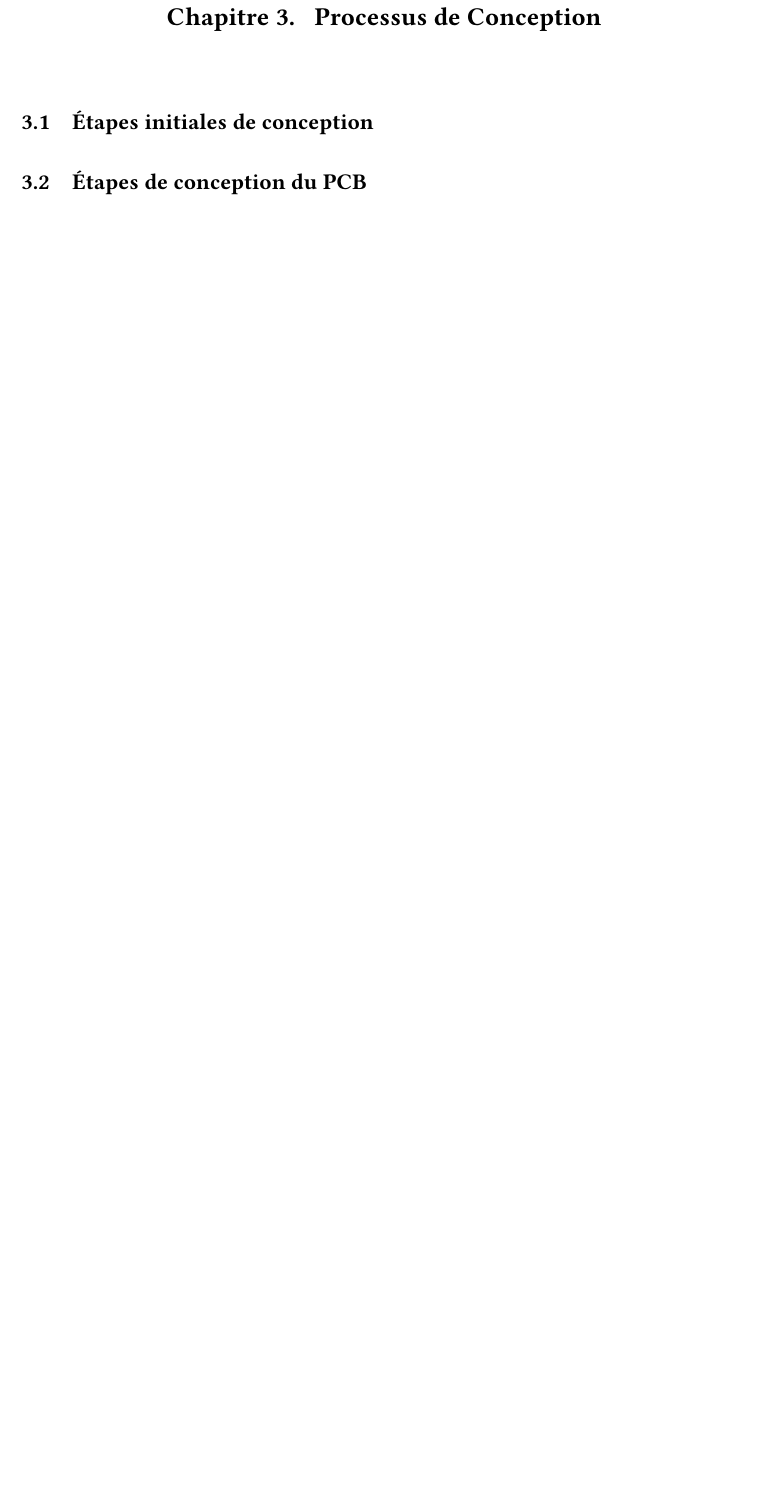
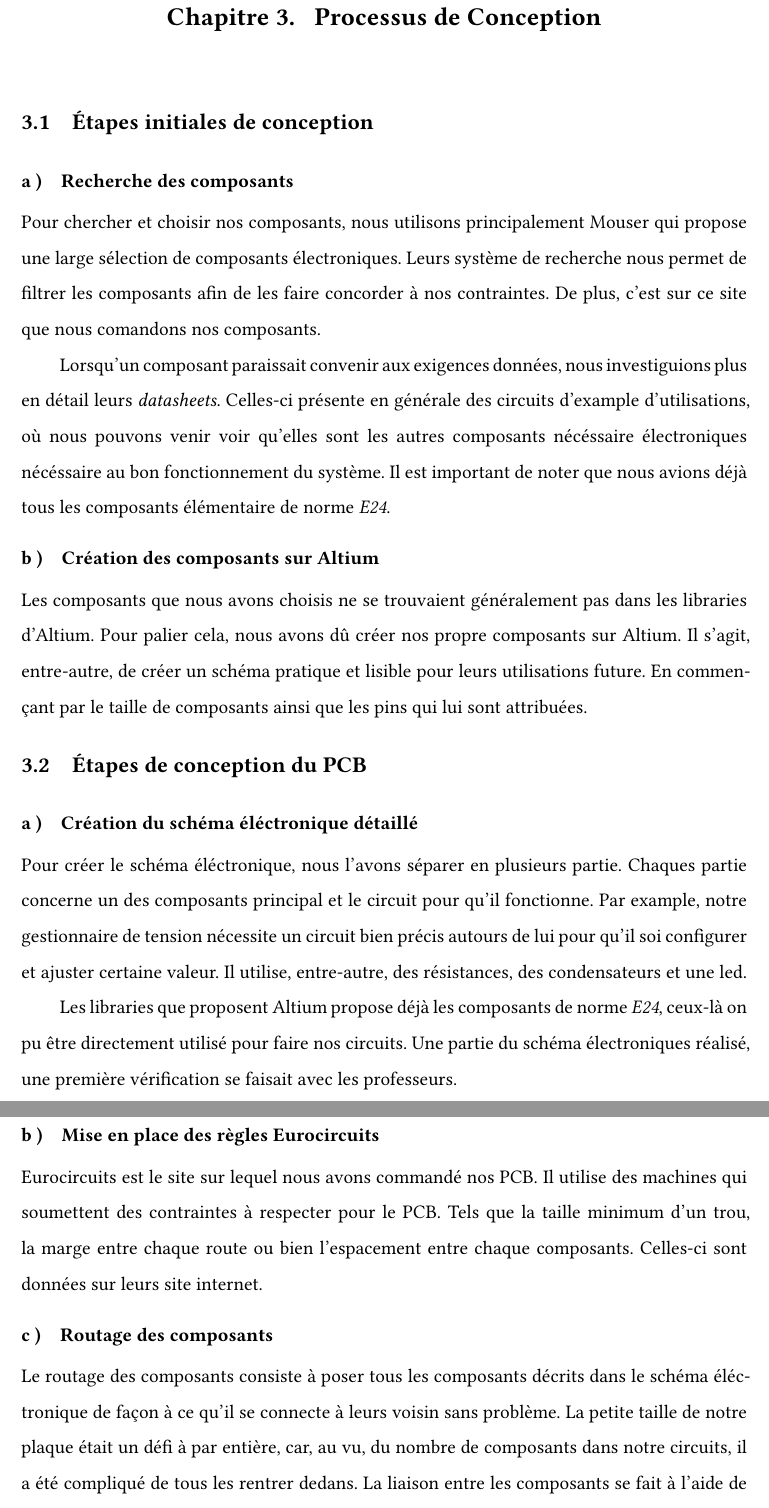
Before and after one commit to spyadrian/li-ion-charger-pcb, a Typst document (report/report.typ, which reads report/chapter/03_conception.typ): part of page 12 of 15 before the commit and two parts of pages 12 and 13 of 16 after it, the two joined at a grey line, cut so that both start at the same text, the shorter picture padded with empty space. Compiled offline with Typst 0.15; a missing font is replaced by an installed copy or a similar font.

Commit message:
feat: complete chapter 3

```diff
--- a/report/chapter/03_conception.typ
+++ b/report/chapter/03_conception.typ
@@ -2,5 +2,47 @@
 
 == Étapes initiales de conception
 
+=== Recherche des composants
+
+Pour chercher et choisir nos composants, nous utilisons principalement #link("https://www.mouser.ch")[Mouser] qui propose une large sélection de composants électroniques.
+Leurs système de recherche nous permet de filtrer les composants afin de les faire concorder à nos contraintes.
+De plus, c'est sur ce site que nous comandons nos composants.
+
+Lorsqu'un composant paraissait convenir aux exigences données, nous investiguions plus en détail leurs _datasheets_.
+Celles-ci présente en générale des circuits d'example d'utilisations, où nous pouvons venir voir qu'elles sont les autres composants nécéssaire électroniques nécéssaire au bon fonctionnement du système.
+Il est important de noter que nous avions déjà tous les composants élémentaire de norme _E24_.
+
+=== Création des composants sur Altium
+
+Les composants que nous avons choisis ne se trouvaient généralement pas dans les libraries d'Altium.
+Pour palier cela, nous avons dû créer nos propre composants sur Altium.
+Il s'agit, entre-autre, de créer un schéma pratique et lisible pour leurs utilisations future.
+En commençant par le taille de composants ainsi que les pins qui lui sont attribuées.
+
+// TODO: ajouter image d'example
+
+
 == Étapes de conception du PCB
 
+=== Création du schéma éléctronique détaillé
+
+Pour créer le schéma éléctronique, nous l'avons séparer en plusieurs partie.
+Chaques partie concerne un des composants principal et le circuit pour qu'il fonctionne.
+Par example, notre gestionnaire de tension nécessite un circuit bien précis autours de lui pour qu'il soi configurer et ajuster certaine valeur.
+Il utilise, entre-autre, des résistances, des condensateurs et une led.
+
+Les libraries que proposent Altium propose déjà les composants de norme _E24_, ceux-là on pu être directement utilisé pour faire nos circuits.
+Une partie du schéma électroniques réalisé, une première vérification se faisait avec les professeurs.
+
+=== Mise en place des règles Eurocircuits
+
+#link("https://www.eurocircuits.com/")[Eurocircuits] est le site sur lequel nous avons commandé nos PCB.
+Il utilise des machines qui soumettent des contraintes à respecter pour le PCB.
+Tels que la taille minimum d'un trou, la marge entre chaque route ou bien l'espacement entre chaque composants.
+Celles-ci sont données sur leurs site internet.
+
+=== Routage des composants
+
+Le routage des composants consiste à poser tous les composants décrits dans le schéma éléctronique de façon à ce qu'il se connecte à leurs voisin sans problème.
+La petite taille de notre plaque était un défi à par entière, car, au vu, du nombre de composants dans notre circuits, il a été compliqué de tous les rentrer dedans.
+La liaison entre les composants se fait à l'aide de piste de cuivre vernie d'un revêtement protecteur.
```
Also changed, not shown: report/chapter/03_conception.typ (19 more changed lines).
